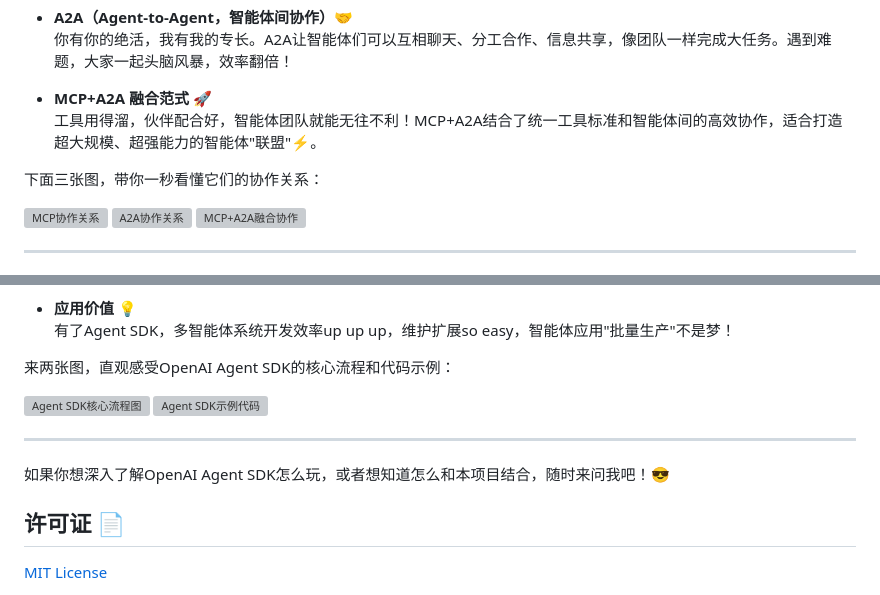
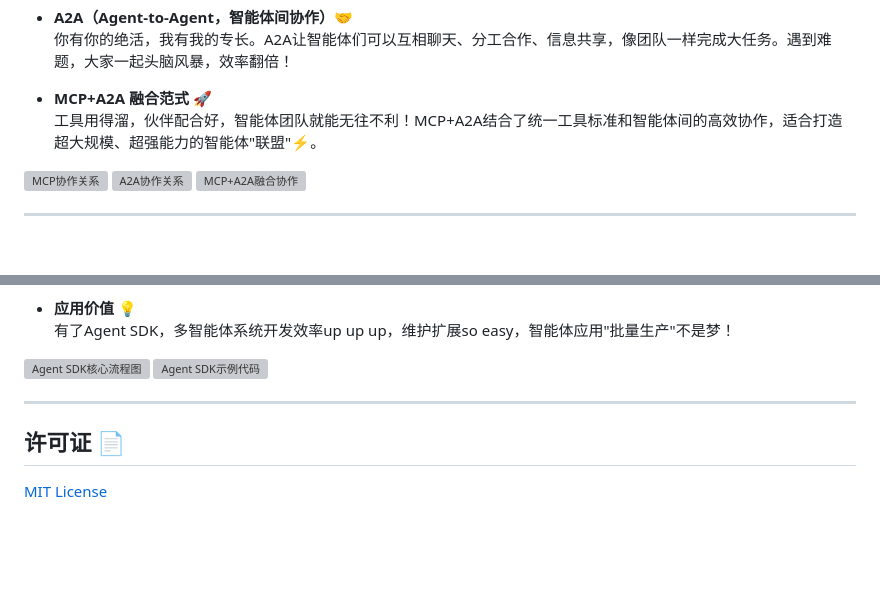
Before and after one commit to xixiwenxuanhe/autonews-agent, a Markdown page: README.md, 2 parts joined by grey strips. GitHub-like rendering; blank space fills up the shorter version; grey boxes are pictures that could not be loaded.

```diff
--- a/README.md
+++ b/README.md
@@ -372,8 +372,6 @@ $$
 - **MCP+A2A 融合范式 🚀**
   工具用得溜，伙伴配合好，智能体团队就能无往不利！MCP+A2A结合了统一工具标准和智能体间的高效协作，适合打造超大规模、超强能力的智能体"联盟"⚡。
 
-下面三张图，带你一秒看懂它们的协作关系：
-
 ![MCP协作关系](post-training/logs/imgs/MCP.png)
 ![A2A协作关系](post-training/logs/imgs/A2A.png)
 ![MCP+A2A融合协作](post-training/logs/imgs/MCP+A2A.png)
@@ -396,14 +394,12 @@ $$
 - **应用价值 💡**
   有了Agent SDK，多智能体系统开发效率up up up，维护扩展so easy，智能体应用"批量生产"不是梦！
 
-来两张图，直观感受OpenAI Agent SDK的核心流程和代码示例：
 
 ![Agent SDK核心流程图](post-training/logs/imgs/AgentSDK1.png)
 ![Agent SDK示例代码](post-training/logs/imgs/AgentSDK2.png)
 
 ---
 
-如果你想深入了解OpenAI Agent SDK怎么玩，或者想知道怎么和本项目结合，随时来问我吧！😎
 
 ## 许可证 📄
 
```
